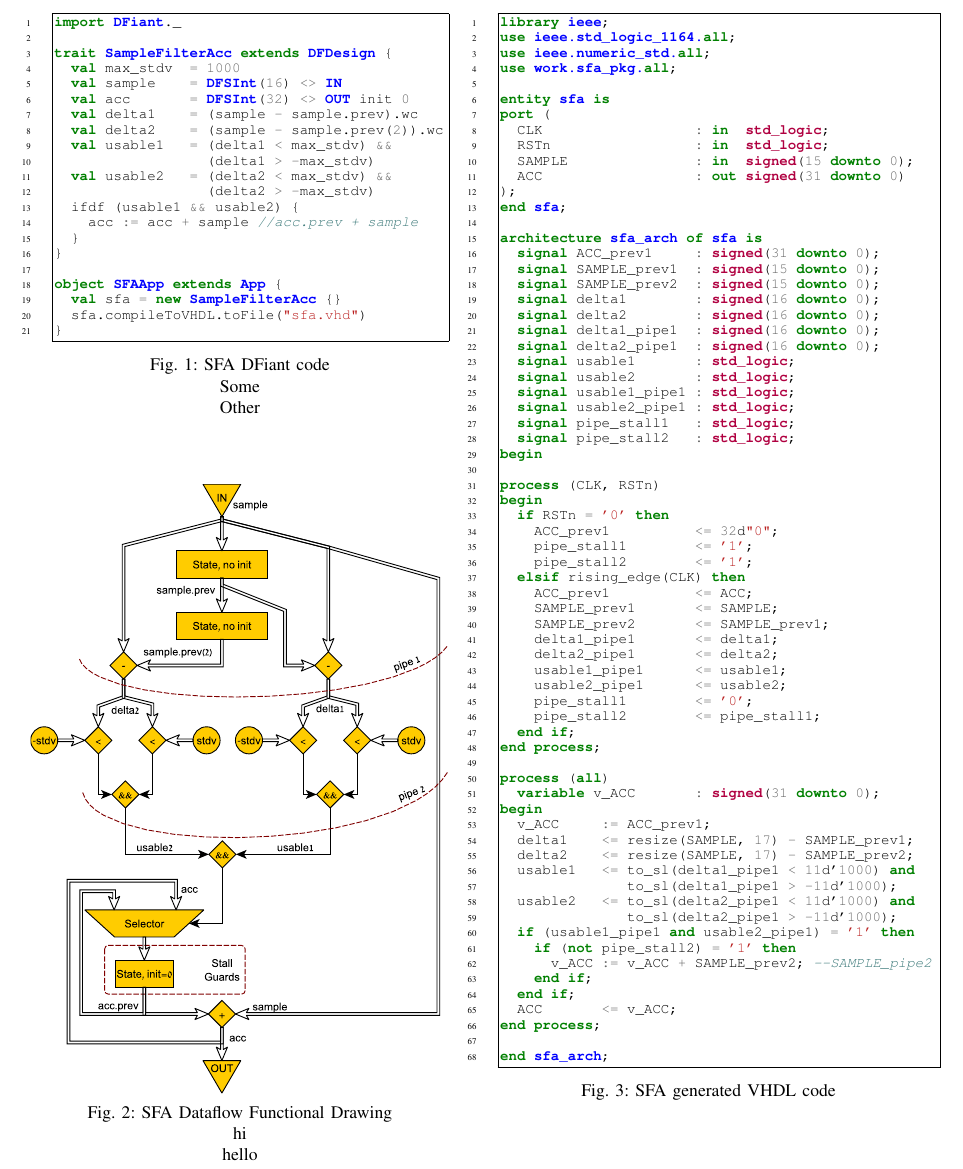
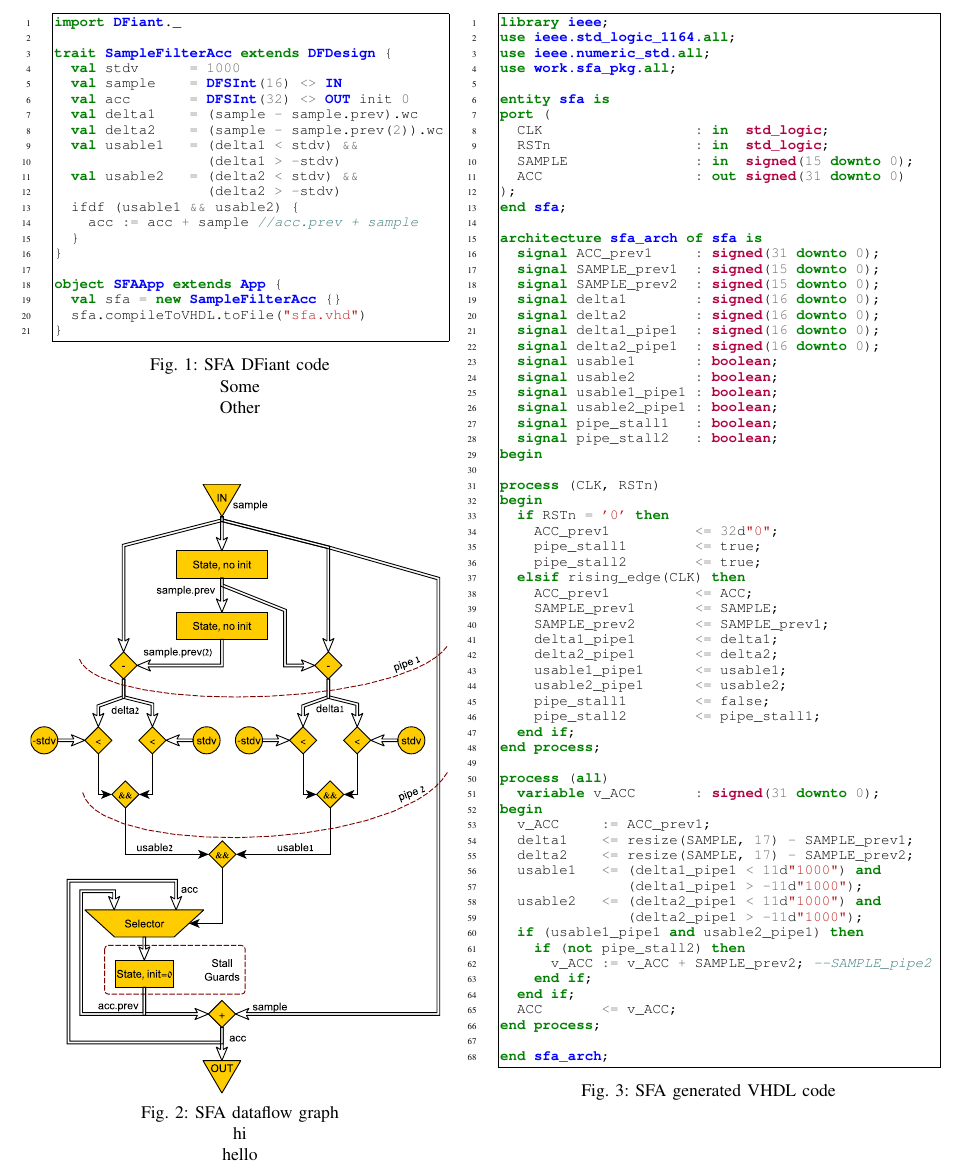
Before and after one commit to DFiantHDL/DFHDL, a LaTeX paper (doc/fpl2019/fpl2019.tex, which reads doc/fpl2019/dfiant.tex): part of page 4 of 7, cut so that both start at the same text. Compiled offline with pdfLaTeX; a missing font is replaced by an installed copy or a similar font; a LaTeX package or settings file that is missing is left out.

Commit message:
paper updates

```diff
--- a/doc/fpl2019/dfiant.tex
+++ b/doc/fpl2019/dfiant.tex
@@ -11,15 +11,15 @@ DFiant is a Scala library and thus possesses various rich type safe language con
       import DFiant._
 
       trait SampleFilterAcc extends DFDesign {
-        val max_stdv  = 1000
+        val stdv      = 1000
         val sample    = DFSInt(16) <> IN
         val acc       = DFSInt(32) <> OUT init 0
         val delta1    = (sample - sample.prev).wc
         val delta2    = (sample - sample.prev(2)).wc
-        val usable1   = (delta1 < max_stdv) &&
-                        (delta1 > -max_stdv)
-        val usable2   = (delta2 < max_stdv) &&
-                        (delta2 > -max_stdv)
+        val usable1   = (delta1 < stdv) &&
+                        (delta1 > -stdv)
+        val usable2   = (delta2 < stdv) &&
+                        (delta2 > -stdv)
         ifdf (usable1 && usable2) {
           acc := acc + sample //acc.prev + sample
         }
@@ -34,7 +34,7 @@ DFiant is a Scala library and thus possesses various rich type safe language con
     \label{fig:SFADFiant}
     \vfill
     \includegraphics[width=\linewidth]{graphics/sfa.pdf}
-    \captionof{figure}{SFA Dataflow Functional Drawing \\ hi \\ hello }
+    \captionof{figure}{SFA dataflow graph \\ hi \\ hello }
 		\label{fig:SFADraw}
   \end{minipage}
   \hfill
@@ -63,20 +63,20 @@ DFiant is a Scala library and thus possesses various rich type safe language con
         signal delta2        : signed(16 downto 0);
         signal delta1_pipe1  : signed(16 downto 0);
         signal delta2_pipe1  : signed(16 downto 0);
-        signal usable1       : std_logic;
-        signal usable2       : std_logic;
-        signal usable1_pipe1 : std_logic;
-        signal usable2_pipe1 : std_logic;
-        signal pipe_stall1   : std_logic;
-        signal pipe_stall2   : std_logic;
+        signal usable1       : boolean;
+        signal usable2       : boolean;
+        signal usable1_pipe1 : boolean;
+        signal usable2_pipe1 : boolean;
+        signal pipe_stall1   : boolean;
+        signal pipe_stall2   : boolean;
       begin
 
       process (CLK, RSTn)
       begin
         if RSTn = '0' then
           ACC_prev1          <= 32d"0";
-          pipe_stall1        <= '1';
-          pipe_stall2        <= '1';
+          pipe_stall1        <= true;
+          pipe_stall2        <= true;
         elsif rising_edge(CLK) then
           ACC_prev1          <= ACC;
           SAMPLE_prev1       <= SAMPLE;
@@ -85,7 +85,7 @@ DFiant is a Scala library and thus possesses various rich type safe language con
           delta2_pipe1       <= delta2;
           usable1_pipe1      <= usable1;
           usable2_pipe1      <= usable2;
-          pipe_stall1        <= '0';
+          pipe_stall1        <= false;
           pipe_stall2        <= pipe_stall1;
         end if;
       end process;
@@ -96,12 +96,12 @@ DFiant is a Scala library and thus possesses various rich type safe language con
         v_ACC     := ACC_prev1;
         delta1    <= resize(SAMPLE, 17) - SAMPLE_prev1;
         delta2    <= resize(SAMPLE, 17) - SAMPLE_prev2;
-        usable1   <= to_sl(delta1_pipe1 < 11d'1000) and
-                     to_sl(delta1_pipe1 > -11d'1000);
-        usable2   <= to_sl(delta2_pipe1 < 11d'1000) and
-                     to_sl(delta2_pipe1 > -11d'1000);
-        if (usable1_pipe1 and usable2_pipe1) = '1' then
-          if (not pipe_stall2) = '1' then
+        usable1   <= (delta1_pipe1 < 11d"1000") and
+                     (delta1_pipe1 > -11d"1000");
+        usable2   <= (delta2_pipe1 < 11d"1000") and
+                     (delta2_pipe1 > -11d"1000");
+        if (usable1_pipe1 and usable2_pipe1) then
+          if (not pipe_stall2) then
             v_ACC := v_ACC + SAMPLE_prev2; --SAMPLE_pipe2
           end if;
         end if;
```
Also changed, not shown: doc/fpl2019/dfiant.tex (4 more changed lines), 2 other files.
